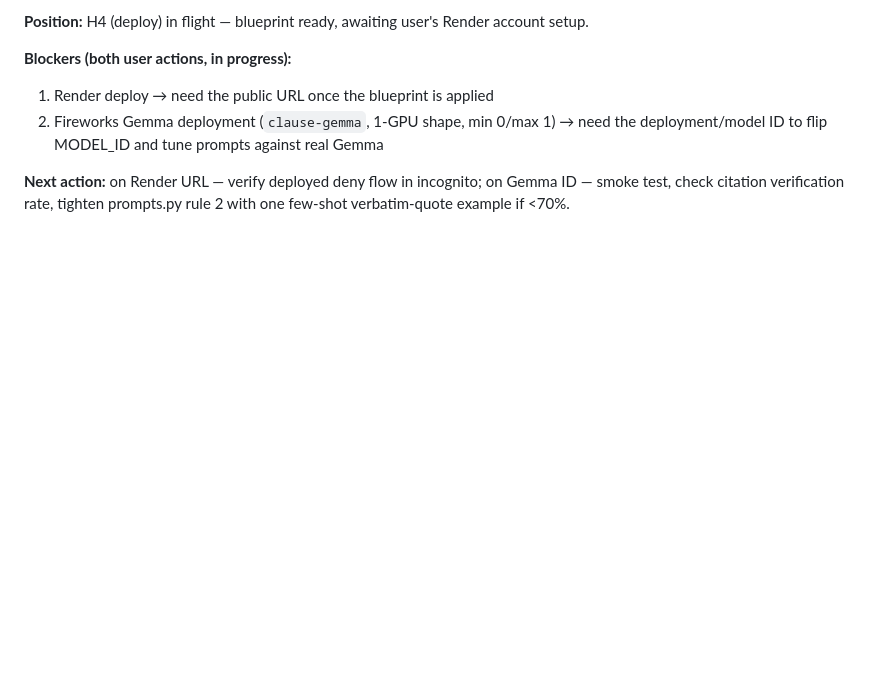
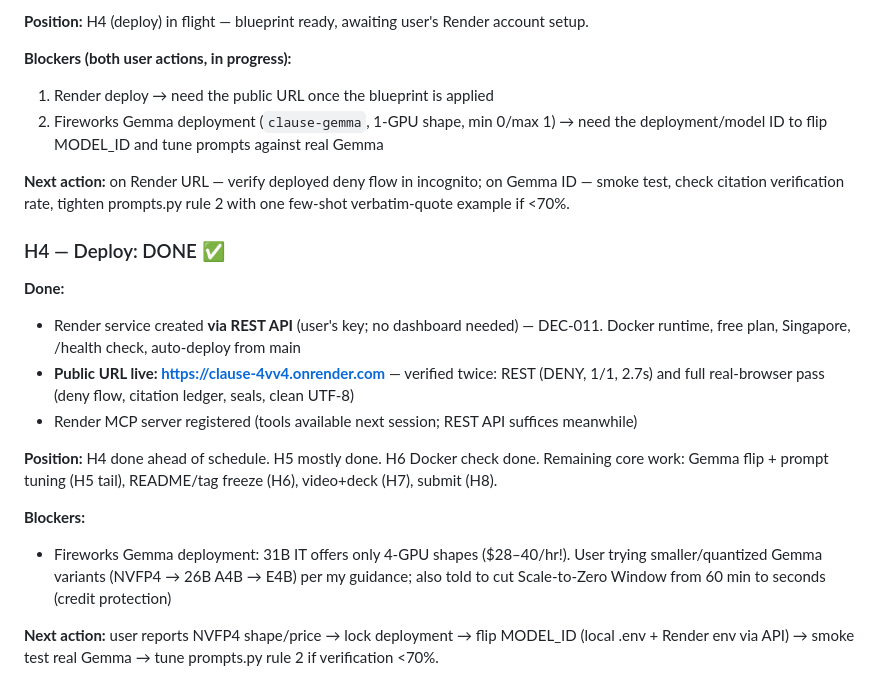
Before and after one commit to Dhevenddra/Clause, a Markdown page: PROGRESS.md, the part around the change. GitHub-like rendering; blank space fills up the shorter version.

Commit message:
H4 milestone: live at https://clause-4vv4.onrender.com (DEC-011) — deployed deny flow verified in-browser

```diff
--- a/PROGRESS.md
+++ b/PROGRESS.md
@@ -50,3 +50,16 @@
 2. Fireworks Gemma deployment (`clause-gemma`, 1-GPU shape, min 0/max 1) → need the deployment/model ID to flip MODEL_ID and tune prompts against real Gemma
 
 **Next action:** on Render URL — verify deployed deny flow in incognito; on Gemma ID — smoke test, check citation verification rate, tighten prompts.py rule 2 with one few-shot verbatim-quote example if <70%.
+
+### H4 — Deploy: DONE ✅
+**Done:**
+- Render service created **via REST API** (user's key; no dashboard needed) — DEC-011. Docker runtime, free plan, Singapore, /health check, auto-deploy from main
+- **Public URL live: https://clause-4vv4.onrender.com** — verified twice: REST (DENY, 1/1, 2.7s) and full real-browser pass (deny flow, citation ledger, seals, clean UTF-8)
+- Render MCP server registered (tools available next session; REST API suffices meanwhile)
+
+**Position:** H4 done ahead of schedule. H5 mostly done. H6 Docker check done. Remaining core work: Gemma flip + prompt tuning (H5 tail), README/tag freeze (H6), video+deck (H7), submit (H8).
+
+**Blockers:**
+- Fireworks Gemma deployment: 31B IT offers only 4-GPU shapes ($28–40/hr!). User trying smaller/quantized Gemma variants (NVFP4 → 26B A4B → E4B) per my guidance; also told to cut Scale-to-Zero Window from 60 min to seconds (credit protection)
+
+**Next action:** user reports NVFP4 shape/price → lock deployment → flip MODEL_ID (local .env + Render env via API) → smoke test real Gemma → tune prompts.py rule 2 if verification <70%.
```
Also changed, not shown: DECISIONS.md (+4 -0 lines).
